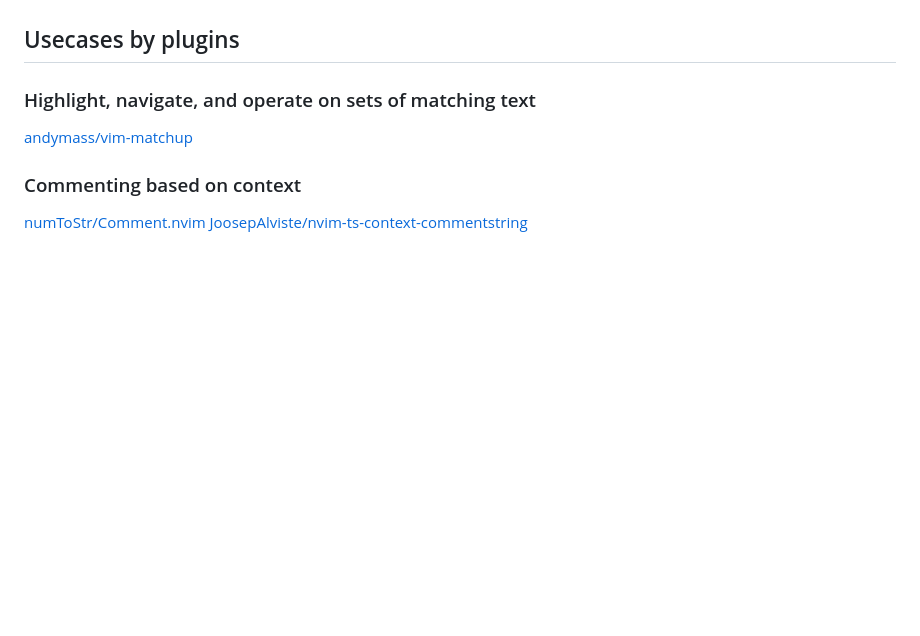
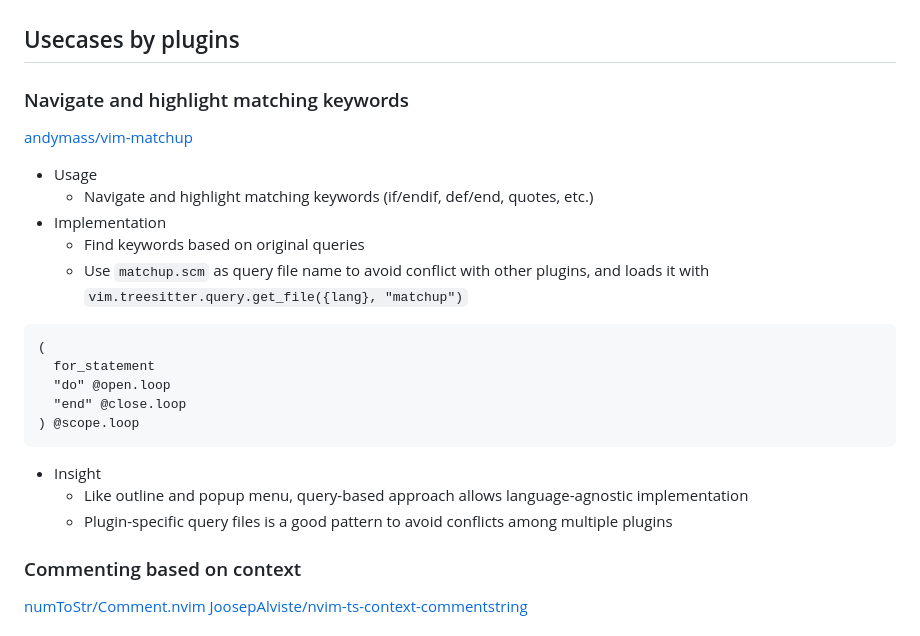
Before and after one commit to atusy/vimconf-2025-small, a Markdown page: index.md, the part around the change. Rendered like a GitHub page; blank space fills up the shorter version.

Commit message:
add matchup description

````diff
--- a/index.md
+++ b/index.md
@@ -232,9 +232,27 @@ This is **separation of concerns**:
 
 ## Usecases by plugins
 
-### Highlight, navigate, and operate on sets of matching text
+### Navigate and highlight matching keywords
 
 [andymass/vim-matchup](https://github.com/andymass/vim-matchup)
+
+* Usage
+    * Navigate and highlight matching keywords (if/endif, def/end, quotes, etc.)
+* Implementation
+    * Find keywords based on original queries
+    * Use `matchup.scm` as query file name to avoid conflict with other plugins, and loads it with `vim.treesitter.query.get_file({lang}, "matchup")`
+
+```query
+(
+  for_statement
+  "do" @open.loop
+  "end" @close.loop
+) @scope.loop
+```
+
+* Insight
+    * Like outline and popup menu, query-based approach allows language-agnostic implementation
+    * Plugin-specific query files is a good pattern to avoid conflicts among multiple plugins
 
 ### Commenting based on context
 
````
